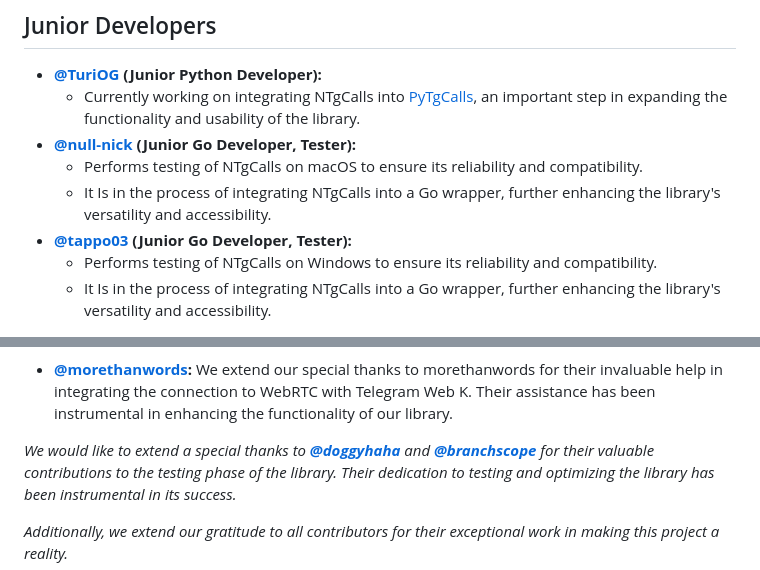
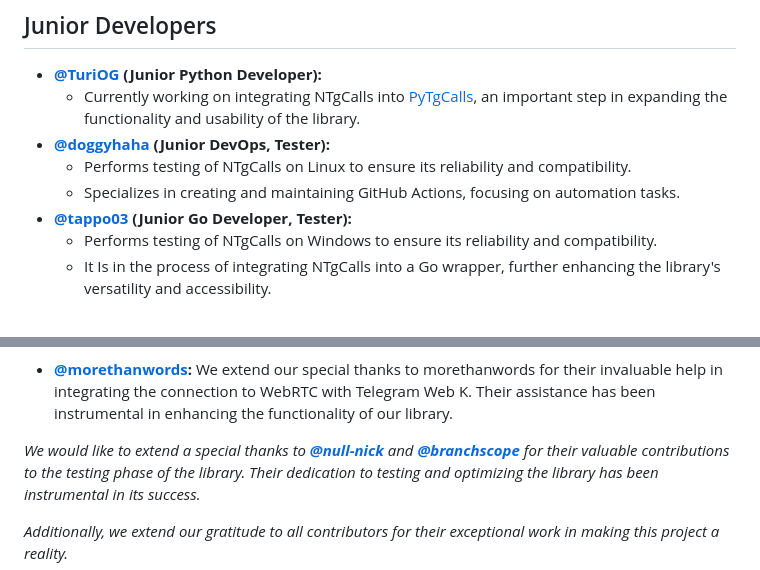
Before and after one commit to pytgcalls/ntgcalls, a Markdown page: README.md, 2 parts joined by grey strips. Drawn GitHub-style.

Commit message:
Updated Contributors List Roles
Updated the roles of contributors in the list to accurately reflect their contributions and responsibilities within the project.

```diff
--- a/README.md
+++ b/README.md
@@ -79,10 +79,9 @@ For developers looking to use NativeTgCalls with C and C++, we provide C Binding
 * <b><a href="https://github.com/TuriOG">@TuriOG</a> (Junior Python Developer):</b>
     * Currently working on integrating NTgCalls into <a href="//github.com/pytgcalls/pytgcalls">PyTgCalls</a>, an important step
       in expanding the functionality and usability of the library.
-* <b><a href="https://github.com/null-nick">@null-nick</a> (Junior Go Developer, Tester):</b>
-    * Performs testing of NTgCalls on macOS to ensure its reliability and compatibility.
-    * It Is in the process of integrating NTgCalls into a Go wrapper, further enhancing the library's
-      versatility and accessibility.
+* <b><a href="https://github.com/doggyhaha">@doggyhaha</a> (Junior DevOps, Tester):</b>
+    * Performs testing of NTgCalls on Linux to ensure its reliability and compatibility.
+    * Specializes in creating and maintaining GitHub Actions, focusing on automation tasks.
 * <b><a href="https://github.com/tappo03">@tappo03</a> (Junior Go Developer, Tester):</b>
     * Performs testing of NTgCalls on Windows to ensure its reliability and compatibility.
     * It Is in the process of integrating NTgCalls into a Go wrapper, further enhancing the library's
@@ -102,7 +101,7 @@ For developers looking to use NativeTgCalls with C and C++, we provide C Binding
   Their assistance has been instrumental in enhancing the functionality of our library.
 
 
-_We would like to extend a special thanks to <b><a href='https://github.com/doggyhaha'>@doggyhaha</a></b>
+_We would like to extend a special thanks to <b><a href='https://github.com/null-nick'>@null-nick</a></b>
 and <b><a href='https://github.com/branchscope'>@branchscope</a></b> for their valuable contributions to the testing phase of the library.
 Their dedication to testing and optimizing the library has been instrumental in its success._
 
```
